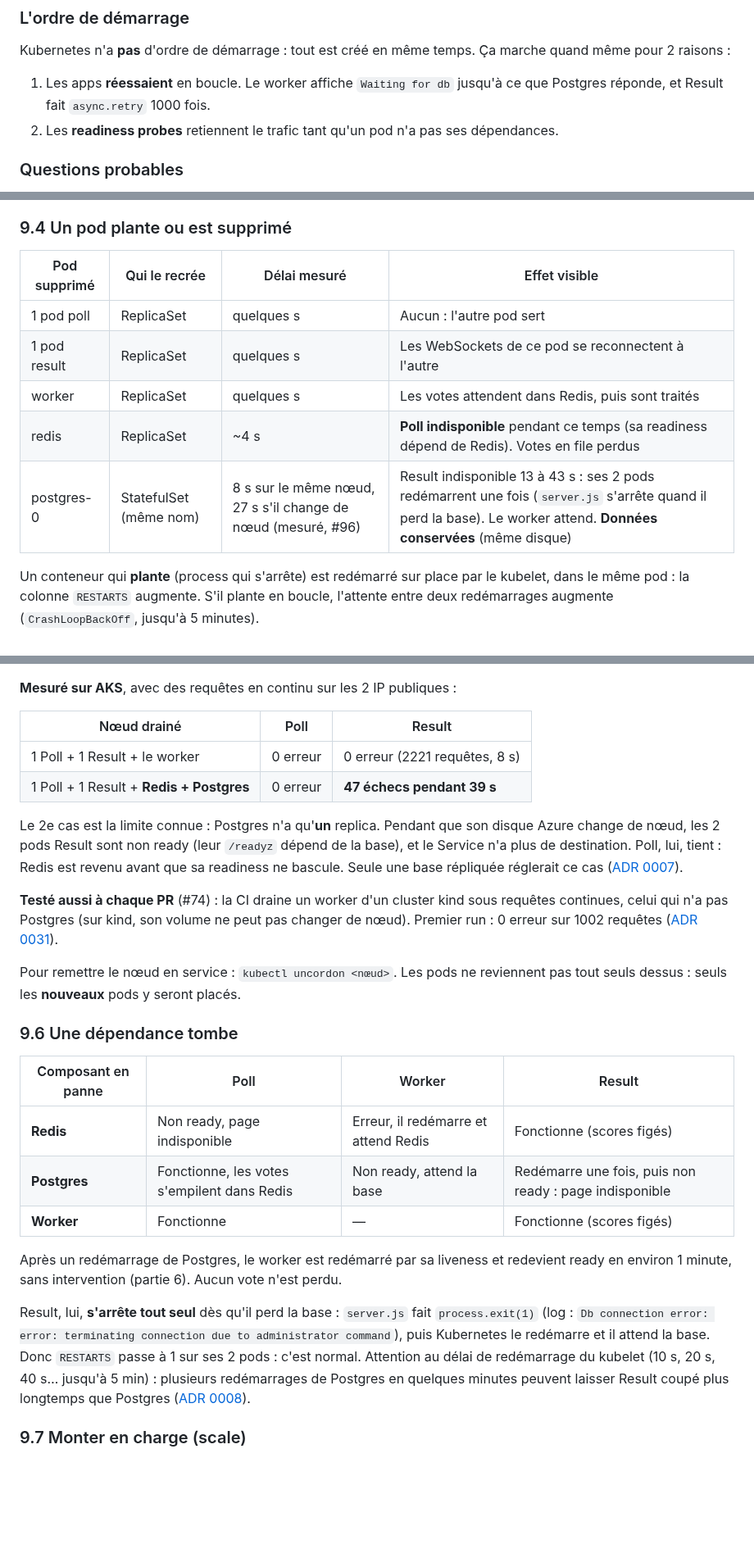
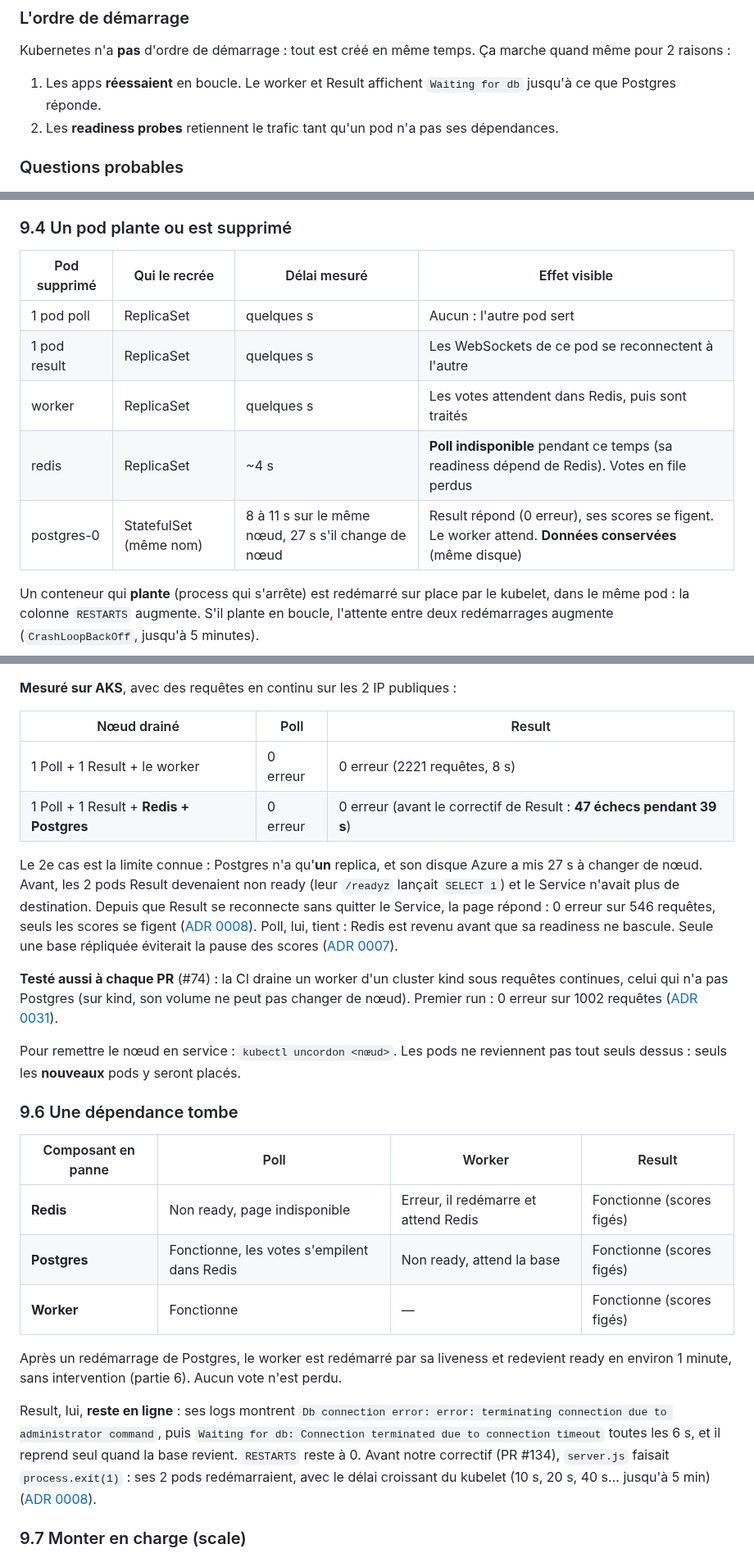
Before and after one commit to Nexlein/Bernstein, a Markdown page: doc/defense/k8s-study-guide.md, 3 parts joined by grey strips. Shown at 82% size. Rendered like a GitHub page; blank space fills up the shorter version.

```diff
--- a/doc/defense/k8s-study-guide.md
+++ b/doc/defense/k8s-study-guide.md
@@ -102,7 +102,7 @@ Total : **7 pods** au repos (2 poll, 2 result, 1 worker, 1 redis, 1 postgres), j
 
 Kubernetes n'a **pas** d'ordre de démarrage : tout est créé en même temps. Ça marche quand même pour 2 raisons :
 
-1. Les apps **réessaient** en boucle. Le worker affiche `Waiting for db` jusqu'à ce que Postgres réponde, et Result fait `async.retry` 1000 fois.
+1. Les apps **réessaient** en boucle. Le worker et Result affichent `Waiting for db` jusqu'à ce que Postgres réponde.
 2. Les **readiness probes** retiennent le trafic tant qu'un pod n'a pas ses dépendances.
 
 ### Questions probables
@@ -1414,13 +1417,13 @@ On modifie une valeur dans `app-config` ou dans `secrets.env`, puis on relance `
 
 ### 9.4 Un pod plante ou est supprimé
 
-| Pod supprimé | Qui le recrée          | Délai mesuré                                                 | Effet visible                                                                                                                                                        |
-| ------------ | ---------------------- | ------------------------------------------------------------ | -------------------------------------------------------------------------------------------------------------------------------------------------------------------- |
-| 1 pod poll   | ReplicaSet             | quelques s                                                   | Aucun : l'autre pod sert                                                                                                                                             |
-| 1 pod result | ReplicaSet             | quelques s                                                   | Les WebSockets de ce pod se reconnectent à l'autre                                                                                                                   |
-| worker       | ReplicaSet             | quelques s                                                   | Les votes attendent dans Redis, puis sont traités                                                                                                                    |
-| redis        | ReplicaSet             | ~4 s                                                         | **Poll indisponible** pendant ce temps (sa readiness dépend de Redis). Votes en file perdus                                                                          |
-| postgres-0   | StatefulSet (même nom) | 8 s sur le même nœud, 27 s s'il change de nœud (mesuré, #96) | Result indisponible 13 à 43 s : ses 2 pods redémarrent une fois (`server.js` s'arrête quand il perd la base). Le worker attend. **Données conservées** (même disque) |
+| Pod supprimé | Qui le recrée          | Délai mesuré                                        | Effet visible                                                                                          |
+| ------------ | ---------------------- | --------------------------------------------------- | ------------------------------------------------------------------------------------------------------ |
+| 1 pod poll   | ReplicaSet             | quelques s                                          | Aucun : l'autre pod sert                                                                               |
+| 1 pod result | ReplicaSet             | quelques s                                          | Les WebSockets de ce pod se reconnectent à l'autre                                                     |
+| worker       | ReplicaSet             | quelques s                                          | Les votes attendent dans Redis, puis sont traités                                                      |
+| redis        | ReplicaSet             | ~4 s                                                | **Poll indisponible** pendant ce temps (sa readiness dépend de Redis). Votes en file perdus            |
+| postgres-0   | StatefulSet (même nom) | 8 à 11 s sur le même nœud, 27 s s'il change de nœud | Result répond (0 erreur), ses scores se figent. Le worker attend. **Données conservées** (même disque) |
 
 Un conteneur qui **plante** (process qui s'arrête) est redémarré sur place par le kubelet, dans le même pod : la colonne `RESTARTS` augmente. S'il plante en boucle, l'attente entre deux redémarrages augmente (`CrashLoopBackOff`, jusqu'à 5 minutes).
 
@@ -1442,12 +1445,12 @@ Ce qui protège Poll et Result :
 
 **Mesuré sur AKS**, avec des requêtes en continu sur les 2 IP publiques :
 
-| Nœud drainé                              | Poll     | Result                        |
-| ---------------------------------------- | -------- | ----------------------------- |
-| 1 Poll + 1 Result + le worker            | 0 erreur | 0 erreur (2221 requêtes, 8 s) |
-| 1 Poll + 1 Result + **Redis + Postgres** | 0 erreur | **47 échecs pendant 39 s**    |
-
-Le 2e cas est la limite connue : Postgres n'a qu'**un** replica. Pendant que son disque Azure change de nœud, les 2 pods Result sont non ready (leur `/readyz` dépend de la base), et le Service n'a plus de destination. Poll, lui, tient : Redis est revenu avant que sa readiness ne bascule. Seule une base répliquée réglerait ce cas ([ADR 0007](../adr/0007-postgres-statefulset.md)).
+| Nœud drainé                              | Poll     | Result                                                               |
+| ---------------------------------------- | -------- | -------------------------------------------------------------------- |
+| 1 Poll + 1 Result + le worker            | 0 erreur | 0 erreur (2221 requêtes, 8 s)                                        |
+| 1 Poll + 1 Result + **Redis + Postgres** | 0 erreur | 0 erreur (avant le correctif de Result : **47 échecs pendant 39 s**) |
+
+Le 2e cas est la limite connue : Postgres n'a qu'**un** replica, et son disque Azure a mis 27 s à changer de nœud. Avant, les 2 pods Result devenaient non ready (leur `/readyz` lançait `SELECT 1`) et le Service n'avait plus de destination. Depuis que Result se reconnecte sans quitter le Service, la page répond : 0 erreur sur 546 requêtes, seuls les scores se figent ([ADR 0008](../adr/0008-result-deployment.md)). Poll, lui, tient : Redis est revenu avant que sa readiness ne bascule. Seule une base répliquée éviterait la pause des scores ([ADR 0007](../adr/0007-postgres-statefulset.md)).
 
 **Testé aussi à chaque PR** (#74) : la CI draine un worker d'un cluster kind sous requêtes continues, celui qui n'a pas Postgres (sur kind, son volume ne peut pas changer de nœud). Premier run : 0 erreur sur 1002 requêtes ([ADR 0031](../adr/0031-ci-kind-e2e.md)).
 
@@ -1455,15 +1458,15 @@ Pour remettre le nœud en service : `kubectl uncordon <nœud>`. Les pods ne revi
 
 ### 9.6 Une dépendance tombe
 
-| Composant en panne | Poll                                        | Worker                               | Result                                                 |
-| ------------------ | ------------------------------------------- | ------------------------------------ | ------------------------------------------------------ |
-| **Redis**          | Non ready, page indisponible                | Erreur, il redémarre et attend Redis | Fonctionne (scores figés)                              |
-| **Postgres**       | Fonctionne, les votes s'empilent dans Redis | Non ready, attend la base            | Redémarre une fois, puis non ready : page indisponible |
-| **Worker**         | Fonctionne                                  | —                                    | Fonctionne (scores figés)                              |
+| Composant en panne | Poll                                        | Worker                               | Result                    |
+| ------------------ | ------------------------------------------- | ------------------------------------ | ------------------------- |
+| **Redis**          | Non ready, page indisponible                | Erreur, il redémarre et attend Redis | Fonctionne (scores figés) |
+| **Postgres**       | Fonctionne, les votes s'empilent dans Redis | Non ready, attend la base            | Fonctionne (scores figés) |
+| **Worker**         | Fonctionne                                  | —                                    | Fonctionne (scores figés) |
 
 Après un redémarrage de Postgres, le worker est redémarré par sa liveness et redevient ready en environ 1 minute, sans intervention (partie 6). Aucun vote n'est perdu.
 
-Result, lui, **s'arrête tout seul** dès qu'il perd la base : `server.js` fait `process.exit(1)` (log : `Db connection error: error: terminating connection due to administrator command`), puis Kubernetes le redémarre et il attend la base. Donc `RESTARTS` passe à 1 sur ses 2 pods : c'est normal. Attention au délai de redémarrage du kubelet (10 s, 20 s, 40 s… jusqu'à 5 min) : plusieurs redémarrages de Postgres en quelques minutes peuvent laisser Result coupé plus longtemps que Postgres ([ADR 0008](../adr/0008-result-deployment.md)).
+Result, lui, **reste en ligne** : ses logs montrent `Db connection error: error: terminating connection due to administrator command`, puis `Waiting for db: Connection terminated due to connection timeout` toutes les 6 s, et il reprend seul quand la base revient. `RESTARTS` reste à 0. Avant notre correctif (PR #134), `server.js` faisait `process.exit(1)` : ses 2 pods redémarraient, avec le délai croissant du kubelet (10 s, 20 s, 40 s… jusqu'à 5 min) ([ADR 0008](../adr/0008-result-deployment.md)).
 
 ### 9.7 Monter en charge (scale)
 
```
Also changed, not shown: other parts of doc/defense/k8s-study-guide.md (+6 -3 lines), doc/defense/cheatsheet.md (+5 -5 lines).
